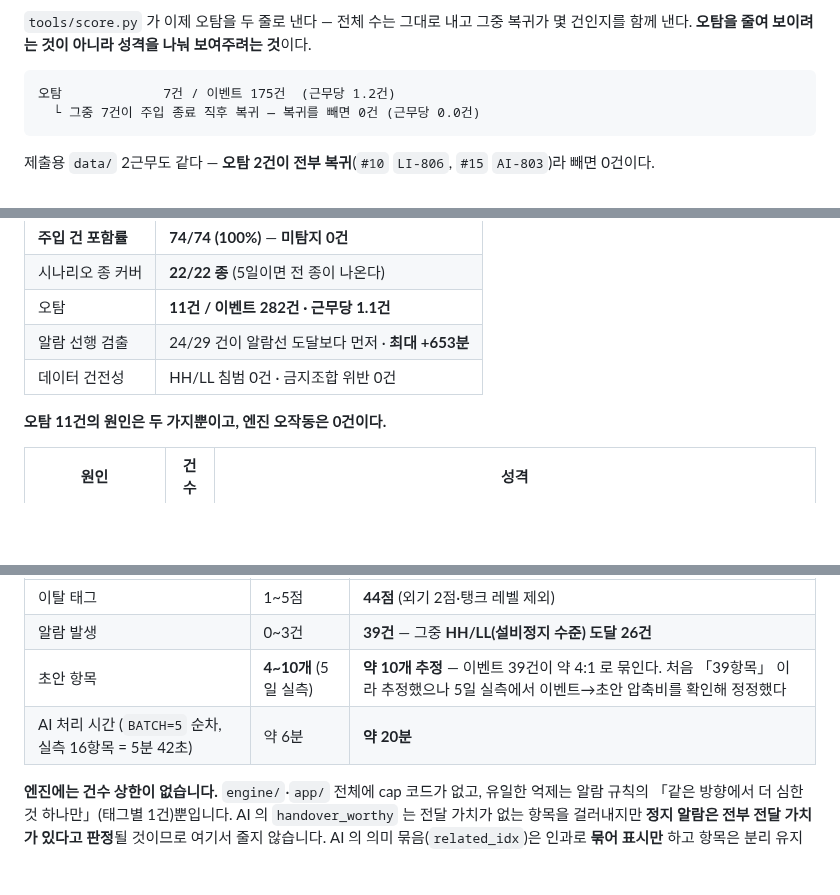
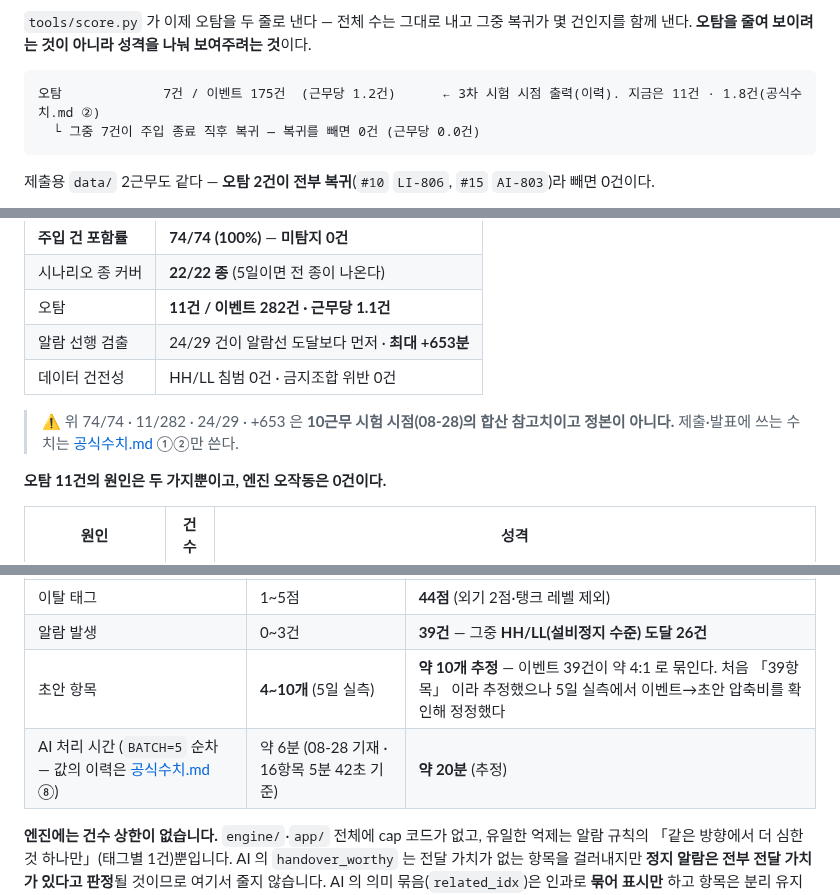
Before and after one commit to ssmo0810/engra, a Markdown page: docs/scenarios.md, 3 parts joined by grey strips. Drawn GitHub-style; blank space fills up the shorter version.

````diff
--- a/docs/scenarios.md
+++ b/docs/scenarios.md
@@ -938,7 +958,7 @@ FI-602 ──links──▶ FI-710, LI-701, PDI-702, TI-704   ← 여기는 안
 함께 낸다. **오탐을 줄여 보이려는 것이 아니라 성격을 나눠 보여주려는 것**이다.
 
 ```
-오탐             7건 / 이벤트 175건  (근무당 1.2건)
+오탐             7건 / 이벤트 175건  (근무당 1.2건)      ← 3차 시험 시점 출력(이력). 지금은 11건 · 1.8건(공식수치.md ②)
   └ 그중 7건이 주입 종료 직후 복귀 — 복귀를 빼면 0건 (근무당 0.0건)
 ```
 
@@ -1043,6 +1063,9 @@ FI-602 ──links──▶ FI-710, LI-701, PDI-702, TI-704   ← 여기는 안
 | 알람 선행 검출 | 24/29 건이 알람선 도달보다 먼저 · **최대 +653분** |
 | 데이터 건전성 | HH/LL 침범 0건 · 금지조합 위반 0건 |
 
+> ⚠ 위 74/74 · 11/282 · 24/29 · +653 은 **10근무 시험 시점(08-28)의 합산 참고치이고 정본이 아니다.**
+> 제출·발표에 쓰는 수치는 [공식수치.md](공식수치.md) ①②만 쓴다.
+
 **오탐 11건의 원인은 두 가지뿐이고, 엔진 오작동은 0건이다.**
 
 | 원인 | 건수 | 성격 |
@@ -1118,7 +1141,7 @@ FI-602 ──links──▶ FI-710, LI-701, PDI-702, TI-704   ← 여기는 안
 | 이탈 태그 | 1~5점 | **44점** (외기 2점·탱크 레벨 제외) |
 | 알람 발생 | 0~3건 | **39건** — 그중 **HH/LL(설비정지 수준) 도달 26건** |
 | 초안 항목 | **4~10개** (5일 실측) | **약 10개 추정** — 이벤트 39건이 약 4:1 로 묶인다. 처음 「39항목」 이라 추정했으나 5일 실측에서 이벤트→초안 압축비를 확인해 정정했다 |
-| AI 처리 시간 (`BATCH=5` 순차, 실측 16항목 = 5분 42초) | 약 6분 | **약 20분** |
+| AI 처리 시간 (`BATCH=5` 순차 — 값의 이력은 [공식수치.md](공식수치.md) ⑧) | 약 6분 (08-28 기재 · 16항목 5분 42초 기준) | **약 20분** (추정) |
 
 **엔진에는 건수 상한이 없습니다.** `engine/`·`app/` 전체에 cap 코드가 없고, 유일한 억제는 알람 규칙의
 「같은 방향에서 더 심한 것 하나만」(태그별 1건)뿐입니다. AI 의 `handover_worthy` 는 전달 가치가 없는
````
Also changed, not shown: other parts of docs/scenarios.md (+32 -12 lines), HANDOFF.md (+1 -1 lines).
